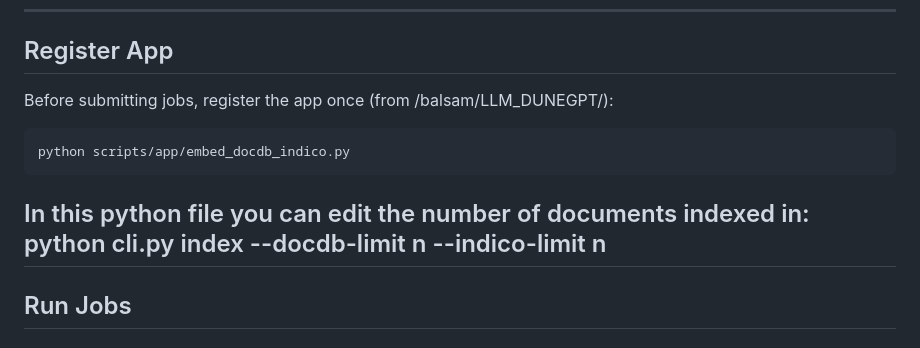
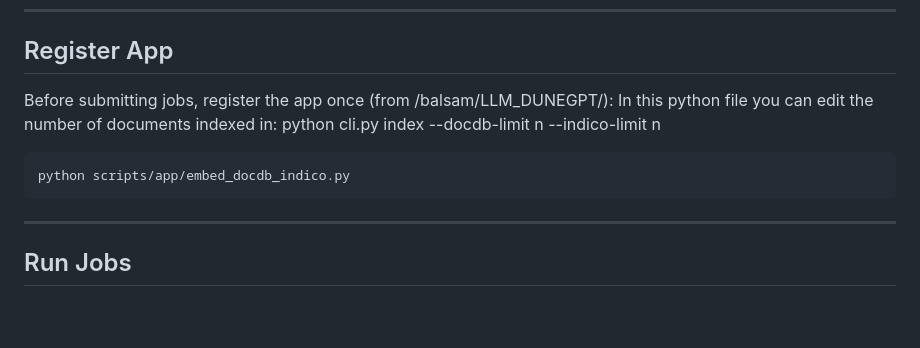
Before and after one commit to DUNE/LLM_for_DUNE, a Markdown page: balsam/README.md, the part around the change. Rendered like a GitHub page; blank space fills up the shorter version.

````diff
--- a/balsam/README.md
+++ b/balsam/README.md
@@ -91,11 +91,11 @@ wall_time_min = 180     # Wall time in minutes
 ## Register App
 
 Before submitting jobs, register the app once (from /balsam/LLM_DUNEGPT/):
+In this python file you can edit the number of documents indexed in:  python cli.py index --docdb-limit n --indico-limit n
 
 ```bash
 python scripts/app/embed_docdb_indico.py
 ```
-In this python file you can edit the number of documents indexed in:  python cli.py index --docdb-limit n --indico-limit n
 ---
 
 ## Run Jobs
````
